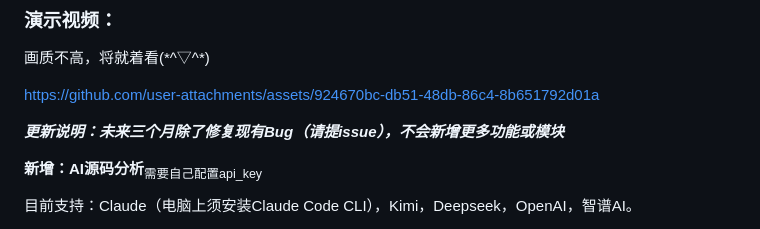
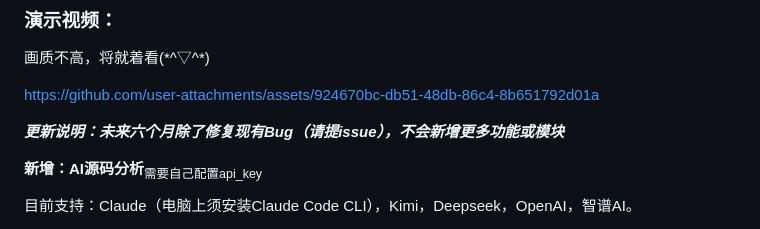
Before and after one commit to Creeeeeeeeeeper/Android-Sword, a Markdown page: README.md, the part around the change. GitHub-like rendering.

```diff
--- a/README.md
+++ b/README.md
@@ -31,7 +31,7 @@ https://github.com/user-attachments/assets/924670bc-db51-48db-86c4-8b651792d01a
 
 
 
-***更新说明：未来三个月除了修复现有Bug（请提issue），不会新增更多功能或模块***
+***更新说明：未来六个月除了修复现有Bug（请提issue），不会新增更多功能或模块***
 
 
 
```
